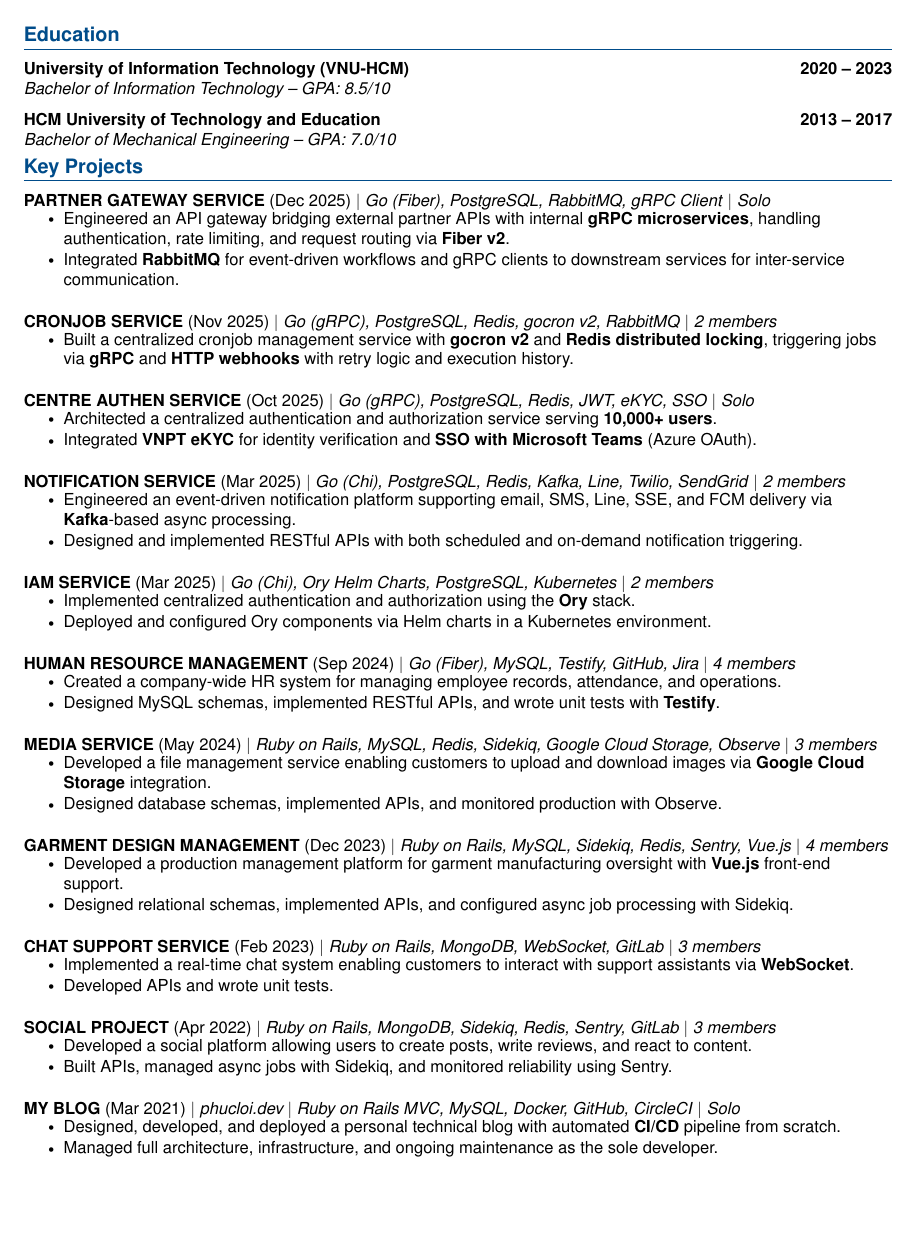
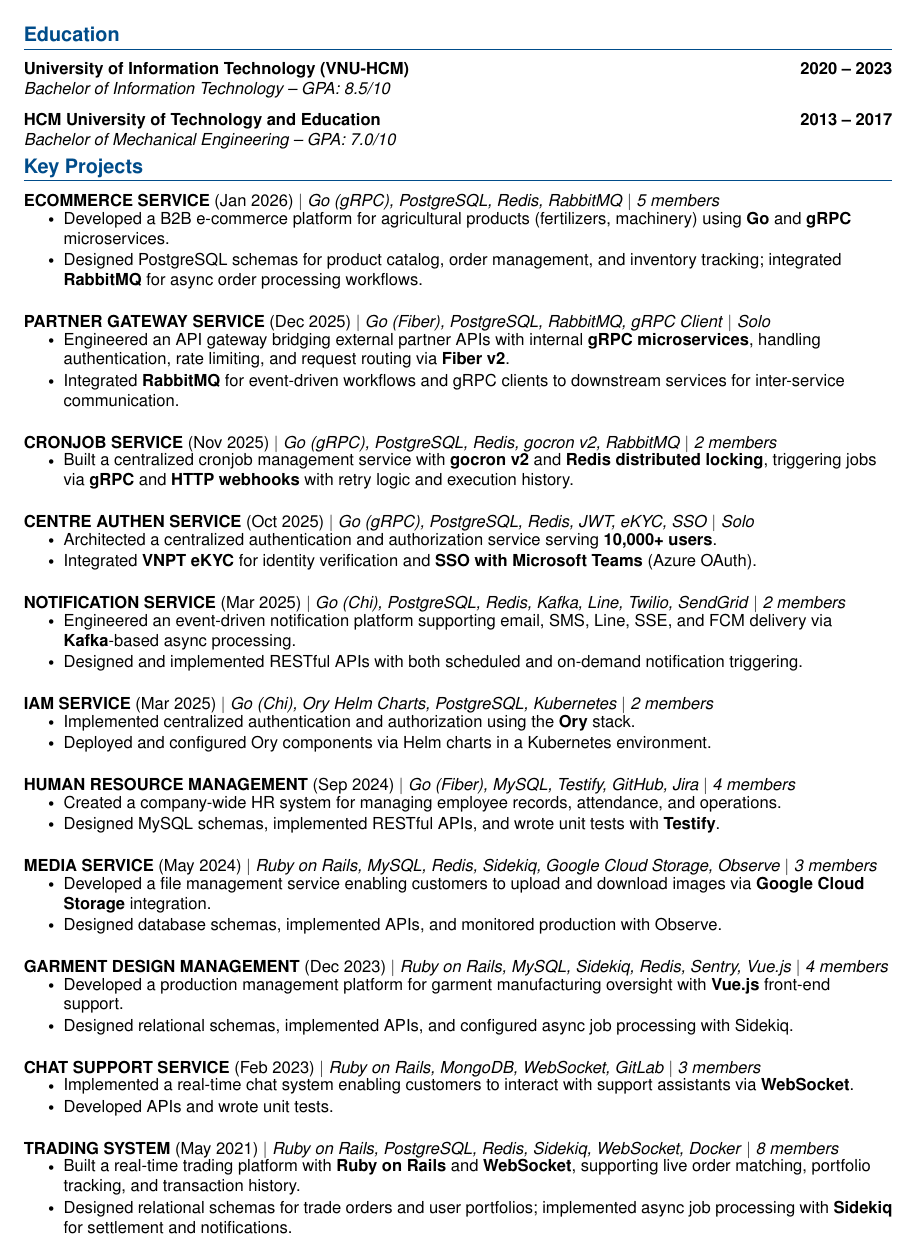
Before and after one commit to rubyhcm/my-resume, a LaTeX document (main.tex): page 2 of 2. Compiled offline with pdfLaTeX.

Commit message:
feat: update work experience and replace projects in resume

```diff
--- a/main.tex
+++ b/main.tex
@@ -211,6 +211,14 @@
 \section{Key Projects}
     \vspace{-5pt}
     \resumeSubHeadingListStart
+
+      \resumeProjectHeading
+          {\textbf{ECOMMERCE SERVICE} (Jan 2026) $|$ \emph{Go (gRPC), PostgreSQL, Redis, RabbitMQ} $|$ \emph{5 members}}{}
+          \resumeItemListStart
+            \resumeItem{Developed a B2B e-commerce platform for agricultural products (fertilizers, machinery) using \textbf{Go} and \textbf{gRPC} microservices.}
+            \resumeItem{Designed PostgreSQL schemas for product catalog, order management, and inventory tracking; integrated \textbf{RabbitMQ} for async order processing workflows.}
+          \resumeItemListEnd
+          \vspace{2pt}
 
       \resumeProjectHeading
           {\textbf{PARTNER GATEWAY SERVICE} (Dec 2025) $|$ \emph{Go (Fiber), PostgreSQL, RabbitMQ, gRPC Client} $|$ \emph{Solo}}{}
@@ -284,18 +292,10 @@
           \vspace{2pt}
 
       \resumeProjectHeading
-          {\textbf{SOCIAL PROJECT} (Apr 2022) $|$ \emph{Ruby on Rails, MongoDB, Sidekiq, Redis, Sentry, GitLab} $|$ \emph{3 members}}{}
+          {\textbf{TRADING SYSTEM} (May 2021) $|$ \emph{Ruby on Rails, PostgreSQL, Redis, Sidekiq, WebSocket, Docker} $|$ \emph{8 members}}{}
           \resumeItemListStart
-            \resumeItem{Developed a social platform allowing users to create posts, write reviews, and react to content.}
-            \resumeItem{Built APIs, managed async jobs with Sidekiq, and monitored reliability using Sentry.}
-          \resumeItemListEnd
-          \vspace{2pt}
-
-      \resumeProjectHeading
-          {\textbf{MY BLOG} (Mar 2021) $|$ \emph{\href{https://phucloi.dev/}{phucloi.dev}} $|$ \emph{Ruby on Rails MVC, MySQL, Docker, GitHub, CircleCI} $|$ \emph{Solo}}{}
-          \resumeItemListStart
-            \resumeItem{Designed, developed, and deployed a personal technical blog with automated \textbf{CI/CD} pipeline from scratch.}
-            \resumeItem{Managed full architecture, infrastructure, and ongoing maintenance as the sole developer.}
+            \resumeItem{Built a real-time trading platform with \textbf{Ruby on Rails} and \textbf{WebSocket}, supporting live order matching, portfolio tracking, and transaction history.}
+            \resumeItem{Designed relational schemas for trade orders and user portfolios; implemented async job processing with \textbf{Sidekiq} for settlement and notifications.}
           \resumeItemListEnd
 
     \resumeSubHeadingListEnd
```
Also changed, not shown: main.tex (2 more changed lines), 1 other file.
